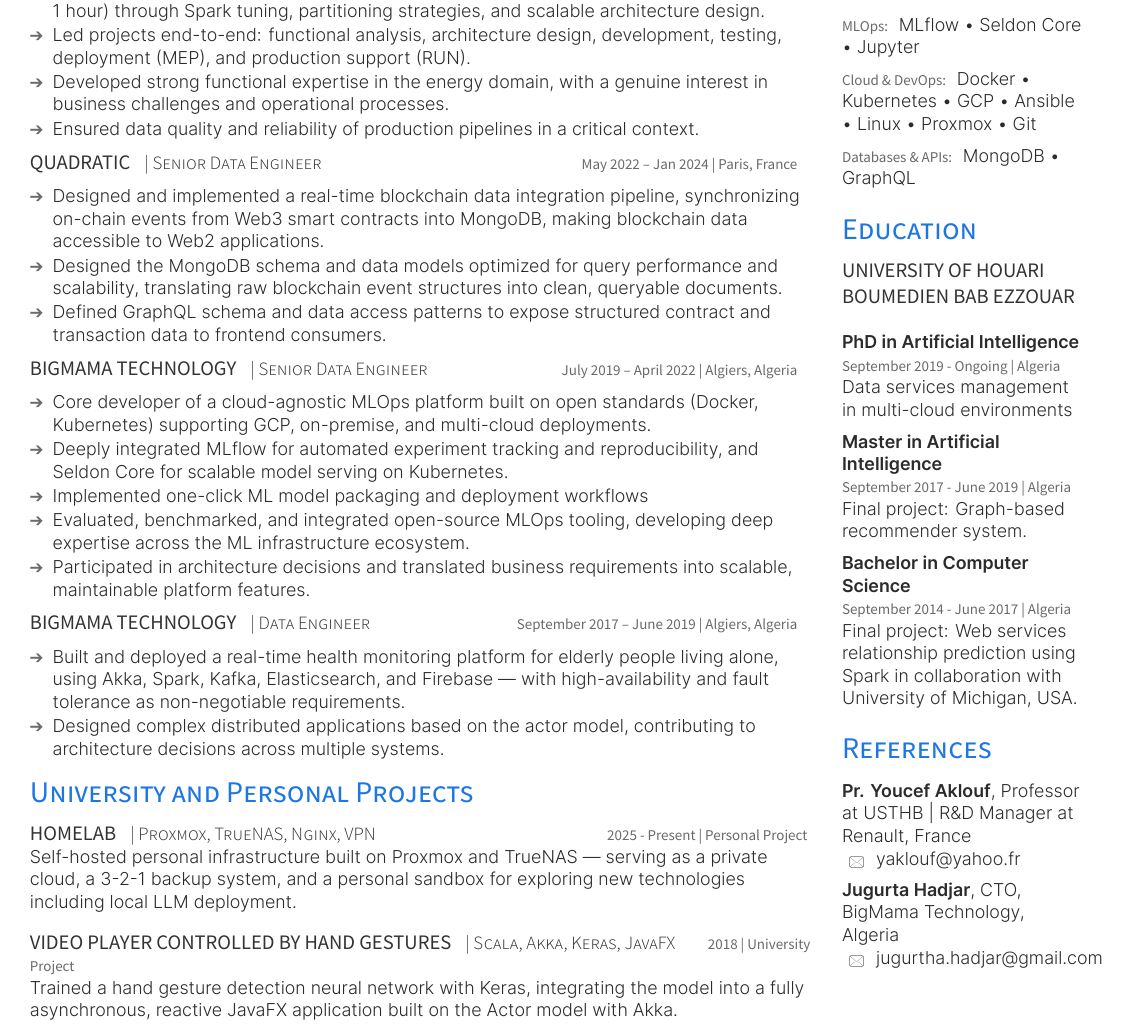
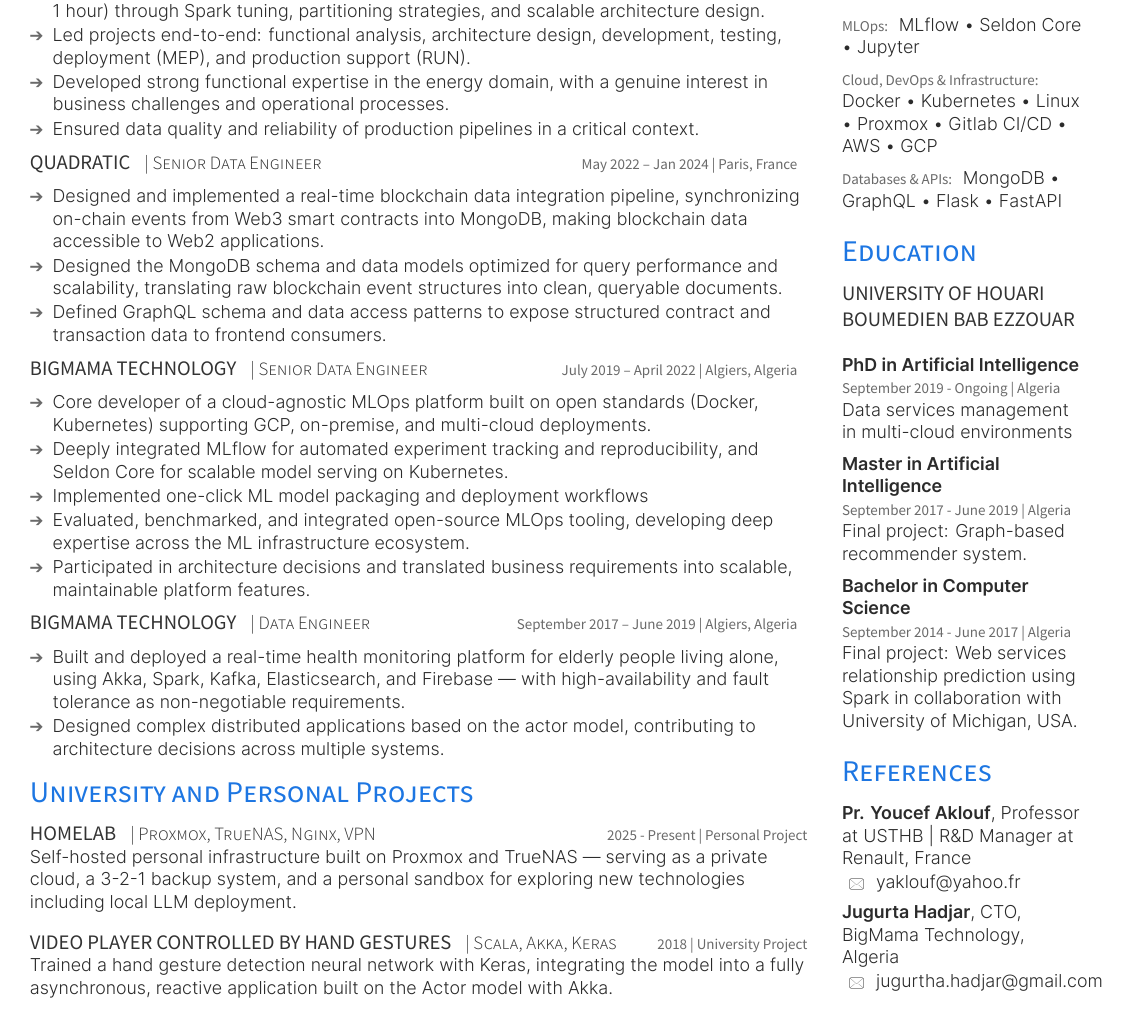
Before and after one commit to mohammedi-haroune/resume, a LaTeX CV (haroune_mohammedi_resume.tex): part of the page, cut so that both start at the same text. The pictures show the PDF file haroune_mohammedi_resume.pdf that the author committed with the source.

Commit message:
feat: increase font size + remove JavaFX

```diff
--- a/haroune_mohammedi_resume.tex
+++ b/haroune_mohammedi_resume.tex
@@ -212,11 +212,11 @@
 % \sectionsep
 
 \runsubsection{Video player controlled by hand gestures}
-\descript{| Scala, Akka, Keras, JavaFX}
+\descript{| Scala, Akka, Keras}
 \hfill
 \location{2018 | University Project}
 
-Trained a hand gesture detection neural network with Keras, integrating the model into a fully asynchronous, reactive JavaFX application built on the Actor model with Akka.
+Trained a hand gesture detection neural network with Keras, integrating the model into a fully asynchronous, reactive application built on the Actor model with Akka.
 %%%%%%%%%%%%%%%%%%%%%%%%%%%%%%%%%%%%%%
 %     AWARDS
 %%%%%%%%%%%%%%%%%%%%%%%%%%%%%%%%%%%%%%
@@ -255,12 +255,12 @@
 MLflow \textbullet{} Seldon Core \textbullet{} Jupyter \\
 \sectionsep
 
-\location{Cloud \& DevOps:}
-Docker \textbullet{} Kubernetes \textbullet{} GCP \textbullet{} Ansible \textbullet{} Linux \textbullet{} Proxmox \textbullet{} Git \\
+\location{Cloud, DevOps \& Infrastructure:}
+Docker \textbullet{} Kubernetes \textbullet{} Linux \textbullet{} Proxmox \textbullet{} Gitlab CI/CD \textbullet{} AWS \textbullet{} GCP \\
 \sectionsep
 
 \location{Databases \& APIs:}
-MongoDB \textbullet{} GraphQL \\
+MongoDB \textbullet{} GraphQL \textbullet{} Flask \textbullet{} FastAPI \\
 
 \sectionsep
 
```
Also changed, not shown: haroune_mohammedi_resume.pdf, 2 other files.
